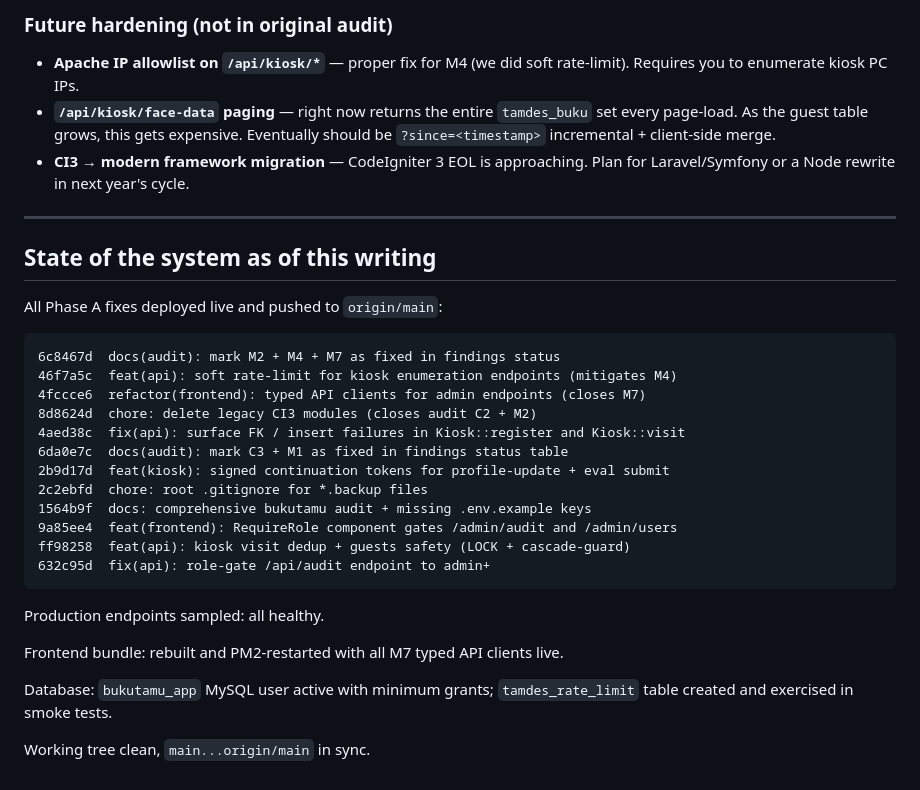
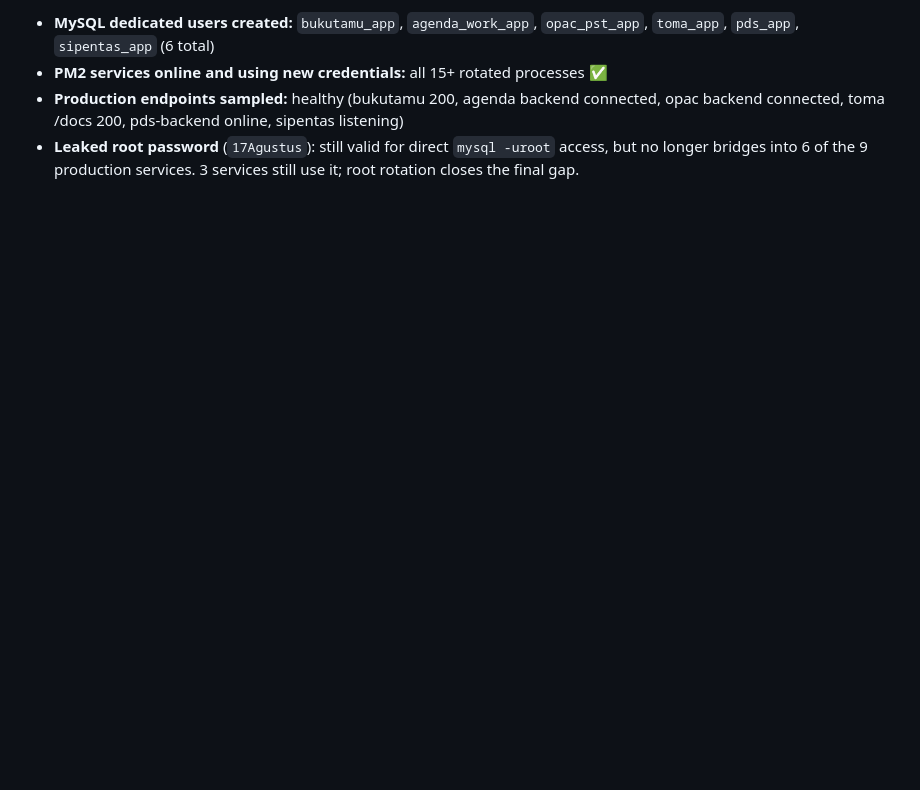
Before and after one commit to gumxlarcw/BukuTamu, a Markdown page: docs/REMAINING_PHASE_B.md, the part around one of its changes. GitHub-like rendering; blank space fills up the shorter version.

````diff
--- a/docs/REMAINING_PHASE_B.md
+++ b/docs/REMAINING_PHASE_B.md
@@ -119,34 +110,4 @@ Both options ONLY rotate the `.env` fallback hash. The `admin_users` table users
-### Future hardening (not in original audit)
-
-- **Apache IP allowlist on `/api/kiosk/*`** — proper fix for M4 (we did soft rate-limit). Requires you to enumerate kiosk PC IPs.
-- **`/api/kiosk/face-data` paging** — right now returns the entire `tamdes_buku` set every page-load. As the guest table grows, this gets expensive. Eventually should be `?since=<timestamp>` incremental + client-side merge.
-- **CI3 → modern framework migration** — CodeIgniter 3 EOL is approaching. Plan for Laravel/Symfony or a Node rewrite in next year's cycle.
-
----
-
-## State of the system as of this writing
-
-All Phase A fixes deployed live and pushed to `origin/main`:
-
-```
-6c8467d  docs(audit): mark M2 + M4 + M7 as fixed in findings status
-46f7a5c  feat(api): soft rate-limit for kiosk enumeration endpoints (mitigates M4)
-4fccce6  refactor(frontend): typed API clients for admin endpoints (closes M7)
-8d8624d  chore: delete legacy CI3 modules (closes audit C2 + M2)
-4aed38c  fix(api): surface FK / insert failures in Kiosk::register and Kiosk::visit
-6da0e7c  docs(audit): mark C3 + M1 as fixed in findings status table
-2b9d17d  feat(kiosk): signed continuation tokens for profile-update + eval submit
-2c2ebfd  chore: root .gitignore for *.backup files
-1564b9f  docs: comprehensive bukutamu audit + missing .env.example keys
-9a85ee4  feat(frontend): RequireRole component gates /admin/audit and /admin/users
-ff98258  feat(api): kiosk visit dedup + guests safety (LOCK + cascade-guard)
-632c95d  fix(api): role-gate /api/audit endpoint to admin+
-```
-
-Production endpoints sampled: all healthy.
-
-Frontend bundle: rebuilt and PM2-restarted with all M7 typed API clients live.
-
-Database: `bukutamu_app` MySQL user active with minimum grants; `tamdes_rate_limit` table created and exercised in smoke tests.
-
-Working tree clean, `main...origin/main` in sync.
+- **MySQL dedicated users created:** `bukutamu_app`, `agenda_work_app`, `opac_pst_app`, `toma_app`, `pds_app`, `sipentas_app` (6 total)
+- **PM2 services online and using new credentials:** all 15+ rotated processes ✅
+- **Production endpoints sampled:** healthy (bukutamu 200, agenda backend connected, opac backend connected, toma /docs 200, pds-backend online, sipentas listening)
+- **Leaked root password** (`17Agustus`): still valid for direct `mysql -uroot` access, but no longer bridges into 6 of the 9 production services. 3 services still use it; root rotation closes the final gap.
````
Also changed, not shown: other parts of docs/REMAINING_PHASE_B.md (+84 -93 lines), docs/AUDIT_2026-05-16.md (+1 -0 lines).
